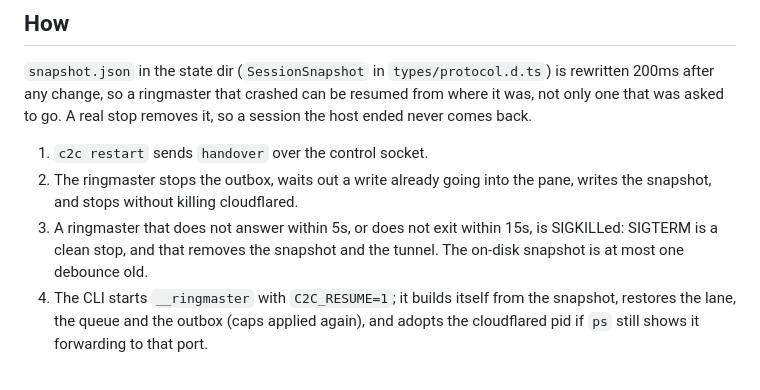
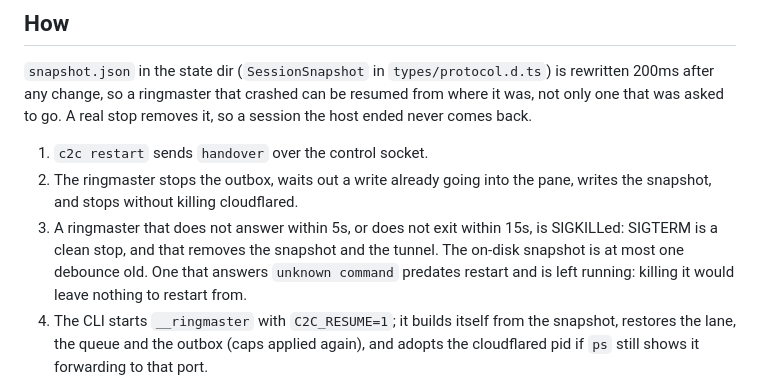
Before and after one commit to Arzaroth/c2c-conv, a Markdown page: brain/features/restart.md, the part around the change. Drawn GitHub-style.

Commit message:
[master] docs(brain): restart refuses a ringmaster from before handover
Co-Authored-By: Claude Opus 5.5 <noreply@anthropic.com>

```diff
--- a/brain/features/restart.md
+++ b/brain/features/restart.md
@@ -43,7 +43,9 @@ so a session the host ended never comes back.
    pane, writes the snapshot, and stops without killing cloudflared.
 3. A ringmaster that does not answer within 5s, or does not exit within 15s, is
    SIGKILLed: SIGTERM is a clean stop, and that removes the snapshot and the
-   tunnel. The on-disk snapshot is at most one debounce old.
+   tunnel. The on-disk snapshot is at most one debounce old. One that answers
+   `unknown command` predates restart and is left running: killing it would
+   leave nothing to restart from.
 4. The CLI starts `__ringmaster` with `C2C_RESUME=1`; it builds itself from the
    snapshot, restores the lane, the queue and the outbox (caps applied again),
    and adopts the cloudflared pid if `ps` still shows it forwarding to that port.
```
